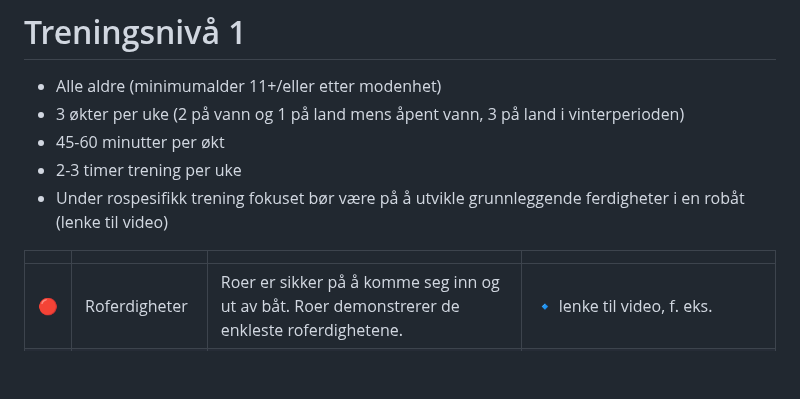
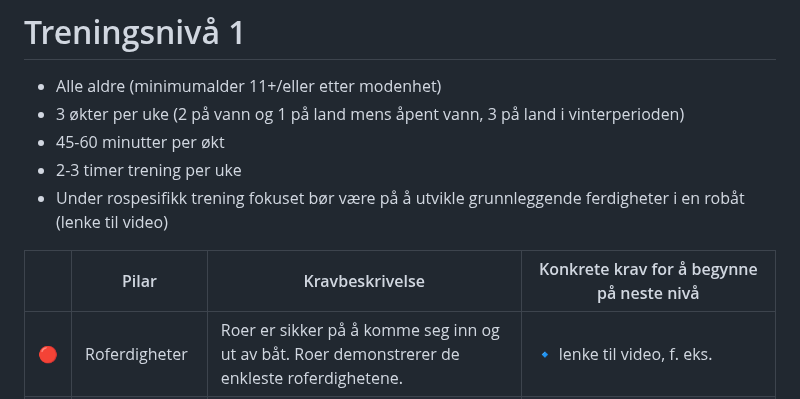
Before and after one commit to digitnow/rodata, a Markdown page: TRENINGSNIVA-1.md, the part around the change. Drawn GitHub-style; blank space fills up the shorter version.

```diff
--- a/TRENINGSNIVA-1.md
+++ b/TRENINGSNIVA-1.md
@@ -7,7 +7,7 @@
 - 2-3 timer trening per uke
 - Under rospesifikk trening fokuset bør være på å utvikle grunnleggende ferdigheter i en robåt (lenke til video)
 
-|  |  |  |  |
+|  |Pilar | Kravbeskrivelse  | Konkrete krav for å begynne på neste nivå |
 | ---- | -------- | ------- | ---- |
 |🔴| Roferdigheter | Roer er sikker på å komme seg inn og ut av båt. Roer demonstrerer de enkleste roferdighetene.|🔹 lenke til video, f. eks. |
 |🔵| Atletisme | Grunnleggende fleksibilitet, styrke  og stabilitet (balansere på medisinball, kan holde planker i 45-60 sekunder) som støtte for utvikling a roferdigheter, kan vise korrekt<sup>rotak</sup> bevegelsesmønster for roing og kjenner til de vanligste utfordringene under gjennomføring av hele syklus av et rotak.|Flex: <br>🔹 nå tå/gulvet med fingertuppene med lite bøyde bein, <br>🔹 ligge med korsryggen i bakken og løfte rette bein fra gulvet <br> Styrke: helst med egen vekt: <br>🔹 push-ups, <br>🔹 sit-ups, <br>🔹 hang-ups, <br>🔹 spensthopp, <br>🔹 hopp-med-hoppetau, <br>🔹 stående lengdehopp, <br>🔹 gjentatte lengdehopp |
```
